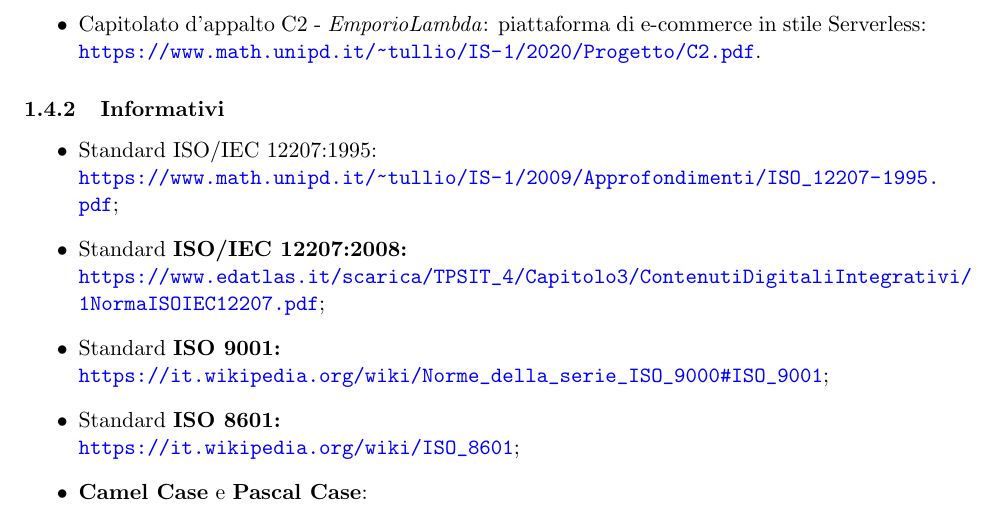
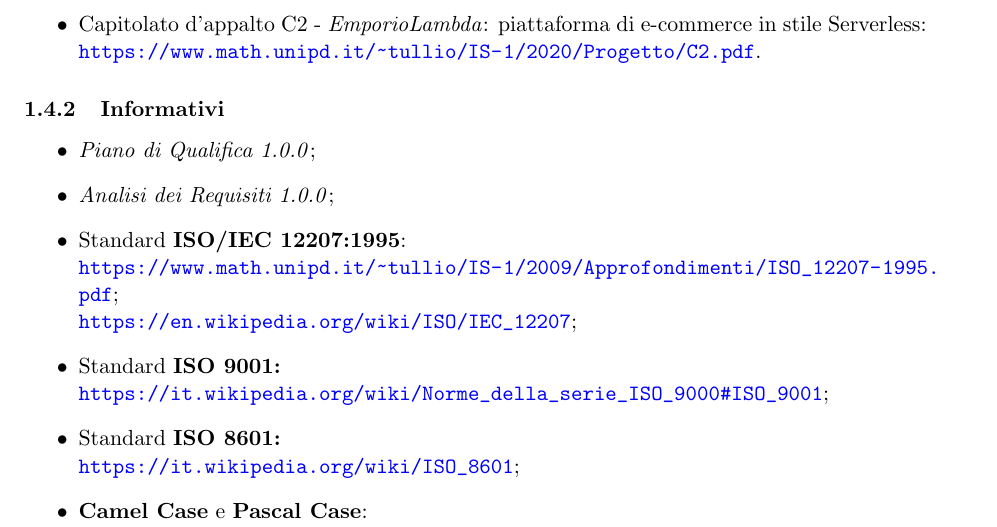
Before and after one commit to Omicron-Team/Documentazione, a LaTeX document (DocumentazioneInterna/NormeDiProgetto/NormeDiProgetto.tex, which reads DocumentazioneInterna/NormeDiProgetto/res/Introduzione/introduzione.tex): part of page 6 of 36, cut so that both start at the same text. Compiled offline with pdfLaTeX.

Commit message:
#30 - Aggiunto link wikipedia ISO\IEC 12207

```diff
--- a/DocumentazioneInterna/NormeDiProgetto/res/Introduzione/introduzione.tex
+++ b/DocumentazioneInterna/NormeDiProgetto/res/Introduzione/introduzione.tex
@@ -18,8 +18,10 @@ Viene fornito un glossario il quale scopo è quello di evitare ambiguità nel li
 
 \subsubsection{Informativi}
 \begin{itemize}
-\item Standard ISO/IEC 12207:1995:\\ \url{https://www.math.unipd.it/~tullio/IS-1/2009/Approfondimenti/ISO_12207-1995.pdf};
-\item Standard \textbf{ISO/IEC 12207:2008: }\\ \url{https://www.edatlas.it/scarica/TPSIT_4/Capitolo3/ContenutiDigitaliIntegrativi/1NormaISOIEC12207.pdf};
+\item \PdQv{1.0.0};
+\item \AdRv{1.0.0};
+\item Standard \textbf{ISO/IEC 12207:1995}:\\ \url{https://www.math.unipd.it/~tullio/IS-1/2009/Approfondimenti/ISO_12207-1995.pdf};\\
+\url{https://en.wikipedia.org/wiki/ISO/IEC_12207};
 \item Standard \textbf{ISO 9001: }\\ \url{https://it.wikipedia.org/wiki/Norme_della_serie_ISO_9000#ISO_9001};
 \item Standard \textbf{ISO 8601: }\\ \url{https://it.wikipedia.org/wiki/ISO_8601};
 \item \textbf{Camel Case} e \textbf{Pascal Case}:\\ \url{https://it.wikipedia.org/wiki/Notazione_a_cammello};
```
Also changed, not shown: DocumentazioneInterna/NormeDiProgetto/res/Introduzione/introduzione.tex (8 more changed lines).
